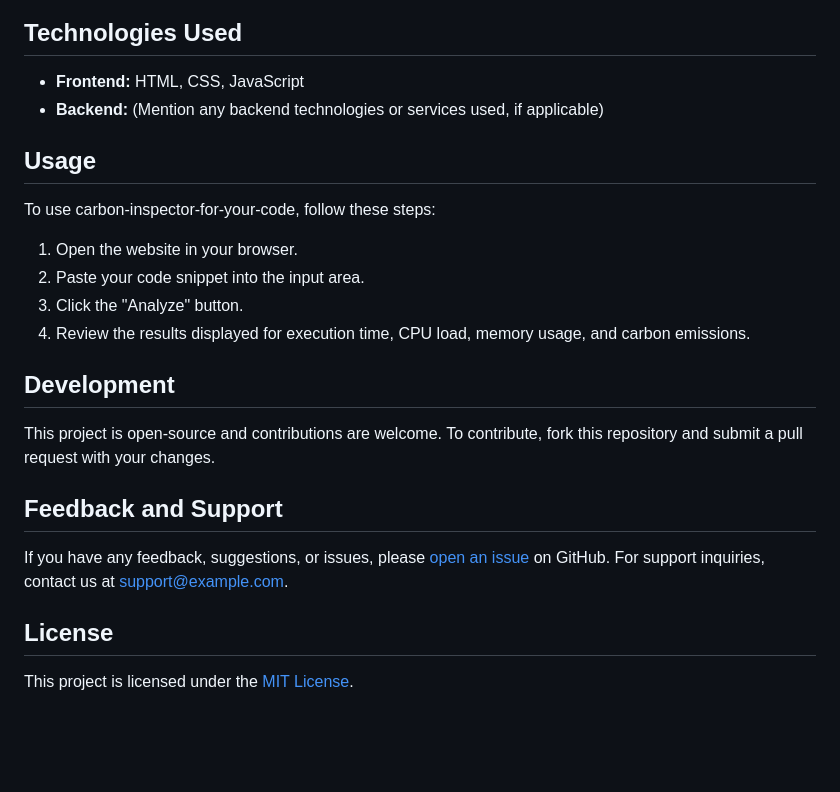
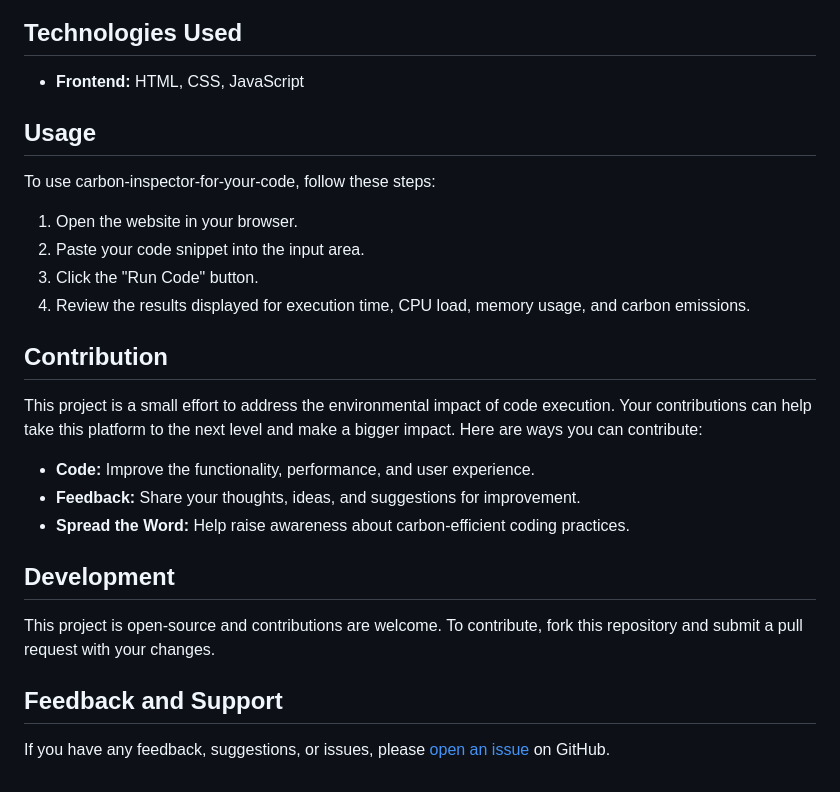
Before and after one commit to bhagirath-bhp/carbon-inspector-for-your-code, a Markdown page: readme.md, the part around the change. Rendered like a GitHub page; blank space fills up the shorter version.

```diff
--- a/readme.md
+++ b/readme.md
@@ -36,7 +36,6 @@ carbon-inspector-for-your-code uses modern web technologies to provide real-time
 ## Technologies Used
 
 - **Frontend:** HTML, CSS, JavaScript
-- **Backend:** (Mention any backend technologies or services used, if applicable)
 
 ## Usage
 
@@ -44,8 +43,15 @@ To use carbon-inspector-for-your-code, follow these steps:
 
 1. Open the website in your browser.
 2. Paste your code snippet into the input area.
-3. Click the "Analyze" button.
+3. Click the "Run Code" button.
 4. Review the results displayed for execution time, CPU load, memory usage, and carbon emissions.
+
+## Contribution
+
+This project is a small effort to address the environmental impact of code execution. Your contributions can help take this platform to the next level and make a bigger impact. Here are ways you can contribute:
+- **Code:** Improve the functionality, performance, and user experience.
+- **Feedback:** Share your thoughts, ideas, and suggestions for improvement.
+- **Spread the Word:** Help raise awareness about carbon-efficient coding practices.
 
 ## Development
 
@@ -53,8 +59,4 @@ This project is open-source and contributions are welcome. To contribute, fork t
 
 ## Feedback and Support
 
-If you have any feedback, suggestions, or issues, please [open an issue](link-to-issue-tracker) on GitHub. For support inquiries, contact us at [support@example.com](mailto:support@example.com).
-
-## License
-
-This project is licensed under the [MIT License](link-to-license-file).
+If you have any feedback, suggestions, or issues, please [open an issue](https://github.com/bhagirath-bhp/carbon-inspector-for-your-code/issues) on GitHub.
```
